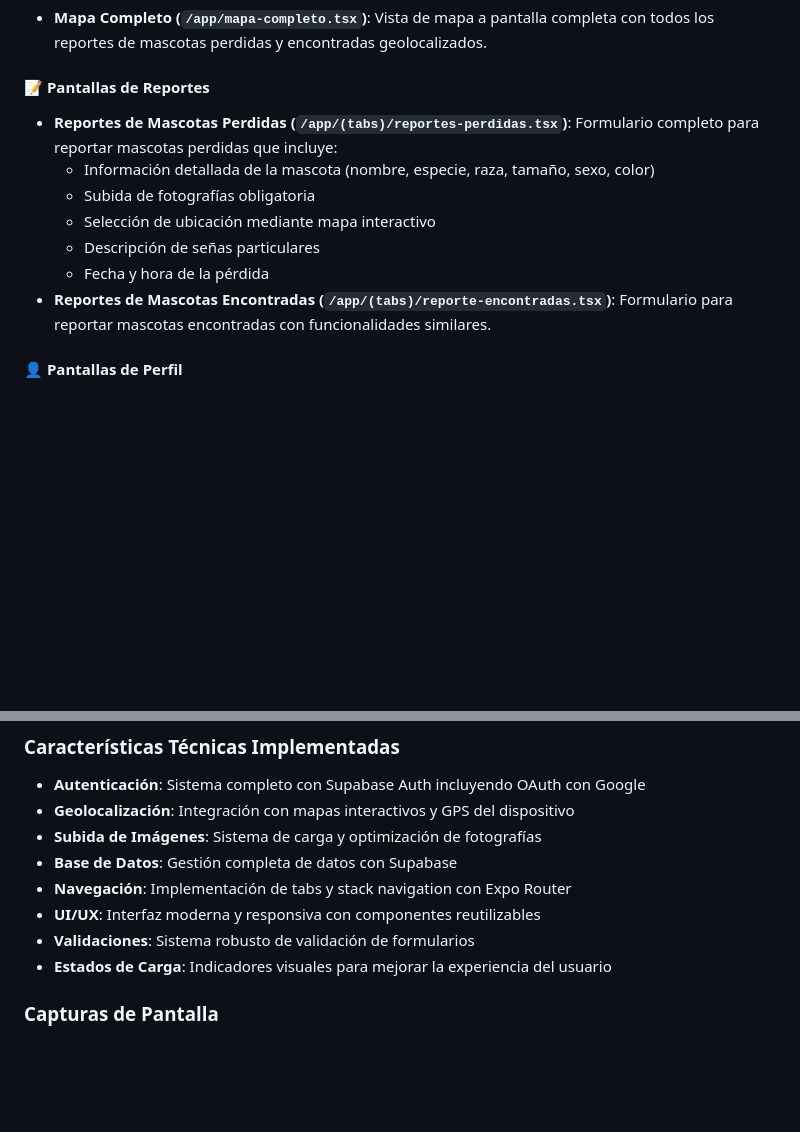
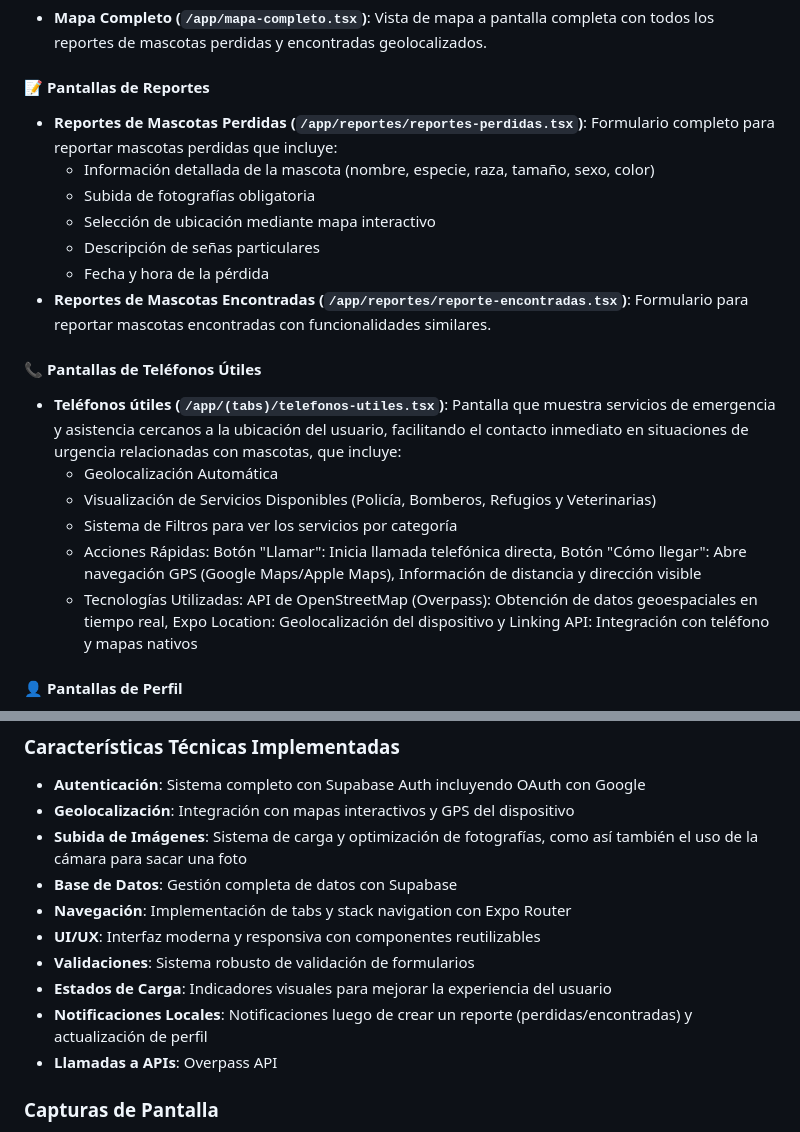
Before and after one commit to MicaelaKloster/radarPet, a Markdown page: README.md, 2 parts joined by grey strips. Rendered like a GitHub page; blank space fills up the shorter version.

Commit message:
Actualización final del README
Updated README to include new features and correct file paths.

```diff
--- a/README.md
+++ b/README.md
@@ -19,13 +19,21 @@ RadarPet es una aplicación móvil desarrollada con React Native y Expo que perm
 - **Mapa Completo (`/app/mapa-completo.tsx`)**: Vista de mapa a pantalla completa con todos los reportes de mascotas perdidas y encontradas geolocalizados.
 
 #### 📝 Pantallas de Reportes
-- **Reportes de Mascotas Perdidas (`/app/(tabs)/reportes-perdidas.tsx`)**: Formulario completo para reportar mascotas perdidas que incluye:
+- **Reportes de Mascotas Perdidas (`/app/reportes/reportes-perdidas.tsx`)**: Formulario completo para reportar mascotas perdidas que incluye:
   - Información detallada de la mascota (nombre, especie, raza, tamaño, sexo, color)
   - Subida de fotografías obligatoria
   - Selección de ubicación mediante mapa interactivo
   - Descripción de señas particulares
   - Fecha y hora de la pérdida
-- **Reportes de Mascotas Encontradas (`/app/(tabs)/reporte-encontradas.tsx`)**: Formulario para reportar mascotas encontradas con funcionalidades similares.
+- **Reportes de Mascotas Encontradas (`/app/reportes/reporte-encontradas.tsx`)**: Formulario para reportar mascotas encontradas con funcionalidades similares.
+
+#### 📞 Pantallas de Teléfonos Útiles
+- **Teléfonos útiles (`/app/(tabs)/telefonos-utiles.tsx`)**: Pantalla que muestra servicios de emergencia y asistencia cercanos a la ubicación del usuario, facilitando el contacto inmediato en situaciones de urgencia relacionadas con mascotas, que incluye:
+  - Geolocalización Automática
+  - Visualización de Servicios Disponibles (Policía, Bomberos, Refugios y Veterinarias)
+  - Sistema de Filtros para ver los servicios por categoría
+  - Acciones Rápidas: Botón "Llamar": Inicia llamada telefónica directa, Botón "Cómo llegar": Abre navegación GPS (Google Maps/Apple Maps), Información de distancia y dirección visible
+  - Tecnologías Utilizadas: API de OpenStreetMap (Overpass): Obtención de datos geoespaciales en tiempo real, Expo Location: Geolocalización del dispositivo y Linking API: Integración con teléfono y mapas nativos
 
 #### 👤 Pantallas de Perfil
 - **Perfil Principal (`/app/(tabs)/perfil.tsx`)**: Dashboard del usuario que muestra:
@@ -51,12 +59,14 @@ RadarPet es una aplicación móvil desarrollada con React Native y Expo que perm
 
 - **Autenticación**: Sistema completo con Supabase Auth incluyendo OAuth con Google
 - **Geolocalización**: Integración con mapas interactivos y GPS del dispositivo
-- **Subida de Imágenes**: Sistema de carga y optimización de fotografías
+- **Subida de Imágenes**: Sistema de carga y optimización de fotografías, como así también el uso de la cámara para sacar una foto
 - **Base de Datos**: Gestión completa de datos con Supabase
 - **Navegación**: Implementación de tabs y stack navigation con Expo Router
 - **UI/UX**: Interfaz moderna y responsiva con componentes reutilizables
 - **Validaciones**: Sistema robusto de validación de formularios
 - **Estados de Carga**: Indicadores visuales para mejorar la experiencia del usuario
+- **Notificaciones Locales**: Notificaciones luego de crear un reporte (perdidas/encontradas) y actualización de perfil
+- **Llamadas a APIs**: Overpass API
 
 ### Capturas de Pantalla
 
```
Also changed, not shown: other parts of README.md (+1 -1 lines).
